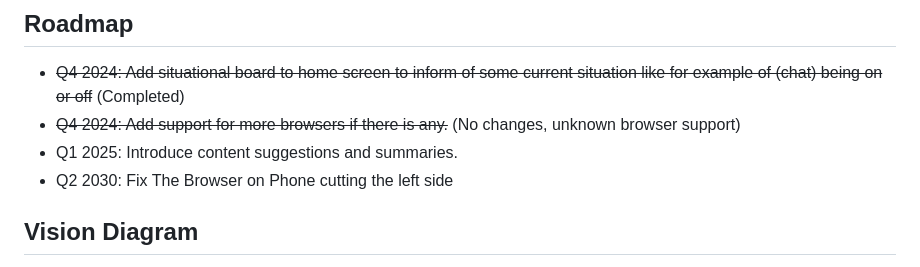
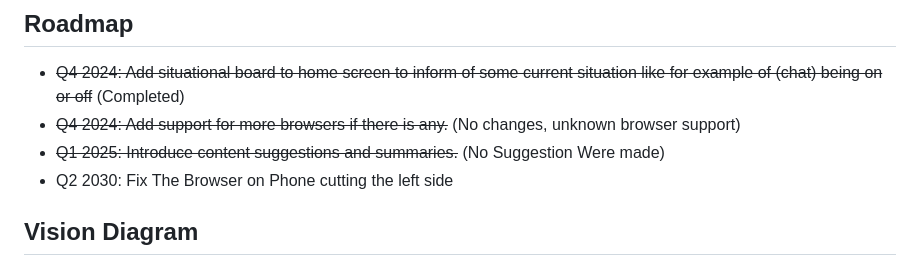
Before and after one commit to LocalTechnews/LocalTechnews.github.io, a Markdown page: README.md, the part around one of its changes. Rendered like a GitHub page.

```diff
--- a/README.md
+++ b/README.md
@@ -43,7 +43,7 @@ If you have any feedback, please reach out to us at LocalTechnews@proton.me
 ## Roadmap
 - ~~Q4 2024: Add situational board to home screen to inform of some current situation like for example of (chat) being on or off~~ (Completed)
 - ~~Q4 2024: Add support for more browsers if there is any.~~ (No changes, unknown browser support)
-- Q1 2025: Introduce content suggestions and summaries.
+- ~~Q1 2025: Introduce content suggestions and summaries.~~ (No Suggestion Were made)
 - Q2 2030: Fix The Browser on Phone cutting the left side
 
 ## Vision Diagram
```
Also changed, not shown: other parts of README.md (+7 -6 lines).
